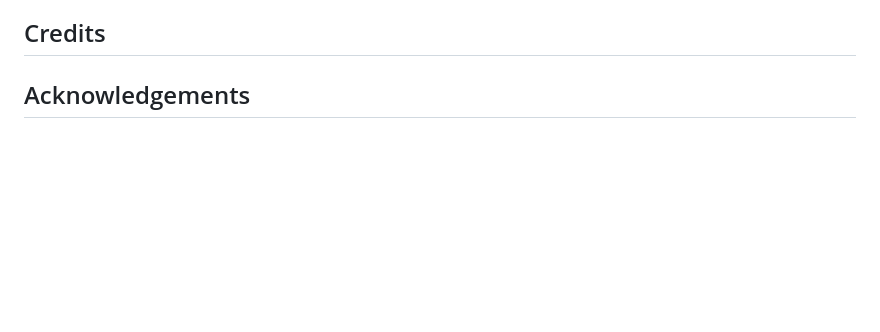
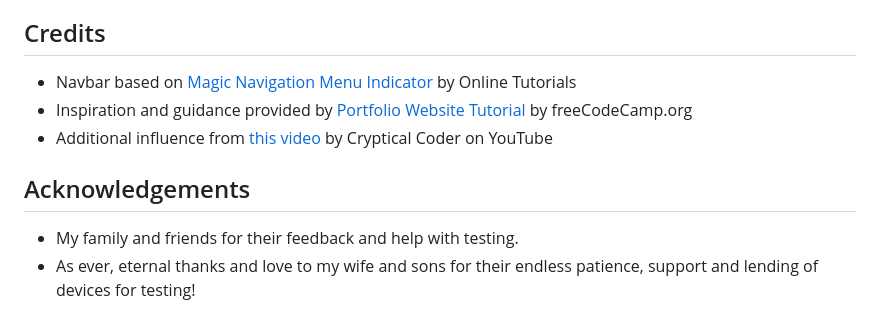
Before and after one commit to NickChapman1988/Personal-Portfolio, a Markdown page: README.md, the part around the change. Rendered like a GitHub page; blank space fills up the shorter version.

Commit message:
README: Credits and Acknowledgements

```diff
--- a/README.md
+++ b/README.md
@@ -139,4 +139,12 @@ Appropriate icons across the site were taken from [Font Awesome](https://fontawe
 - To access the code, it can be run locally by either selecting "clone" which provides a URL to use on a local machine or "download" to download the zip file on to a local machine.
 
 ## Credits
+
+* Navbar based on [Magic Navigation Menu Indicator](https://www.youtube.com/watch?v=ArTVfdHOB-M) by Online Tutorials
+* Inspiration and guidance provided by [Portfolio Website Tutorial](https://www.youtube.com/watch?v=xV7S8BhIeBo&list=PL7-d_tfTbgodGxSBkJ4G5gOgx8RnSFNG9&index=39&t=932s) by freeCodeCamp.org
+* Additional influence from [this video](https://www.youtube.com/watch?v=zJE-ze4TfXc&list=PL7-d_tfTbgodGxSBkJ4G5gOgx8RnSFNG9&index=22&t=440s) by Cryptical Coder on YouTube
+
 ## Acknowledgements
+
+* My family and friends for their feedback and help with testing.
+* As ever, eternal thanks and love to my wife and sons for their endless patience, support and lending of devices for testing!
```
